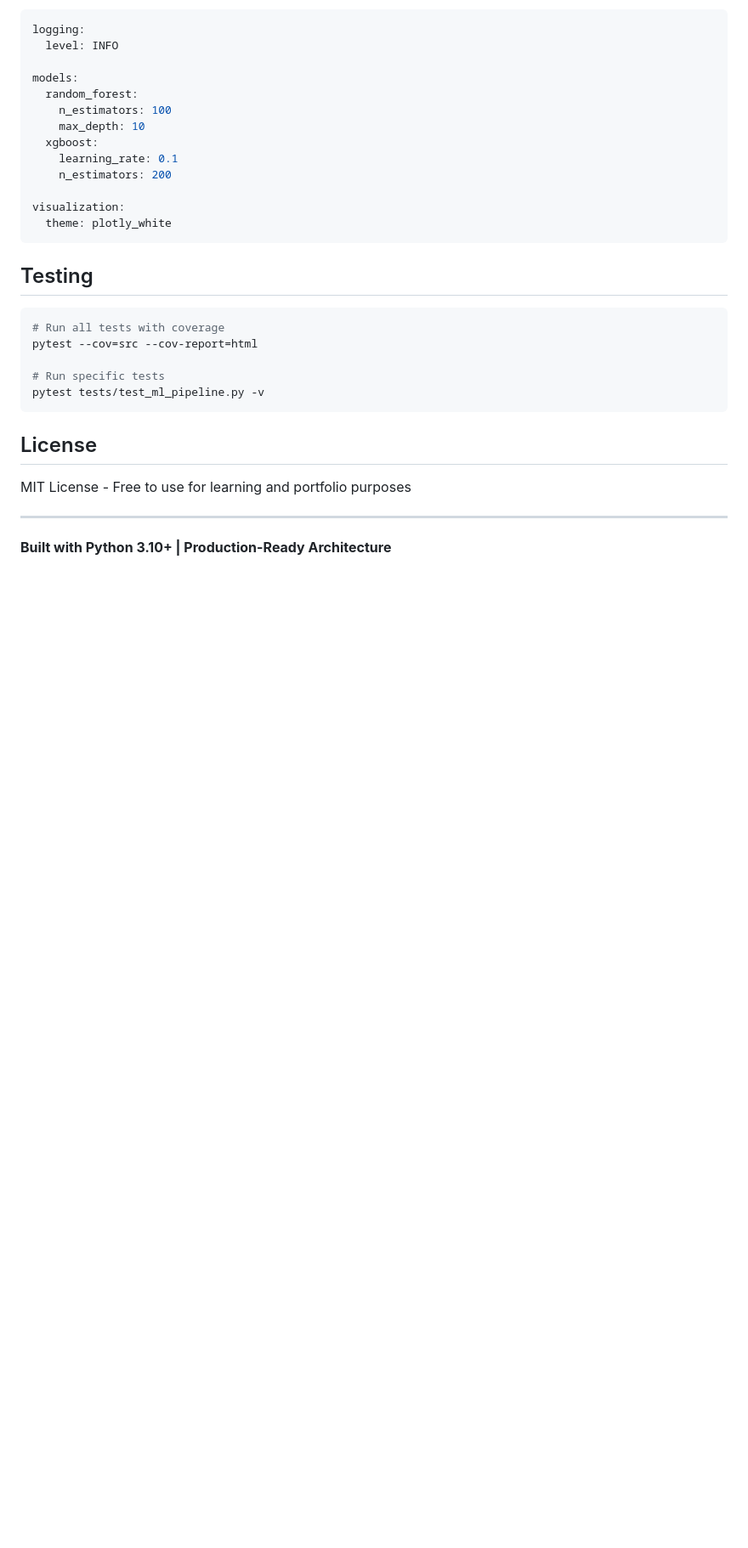
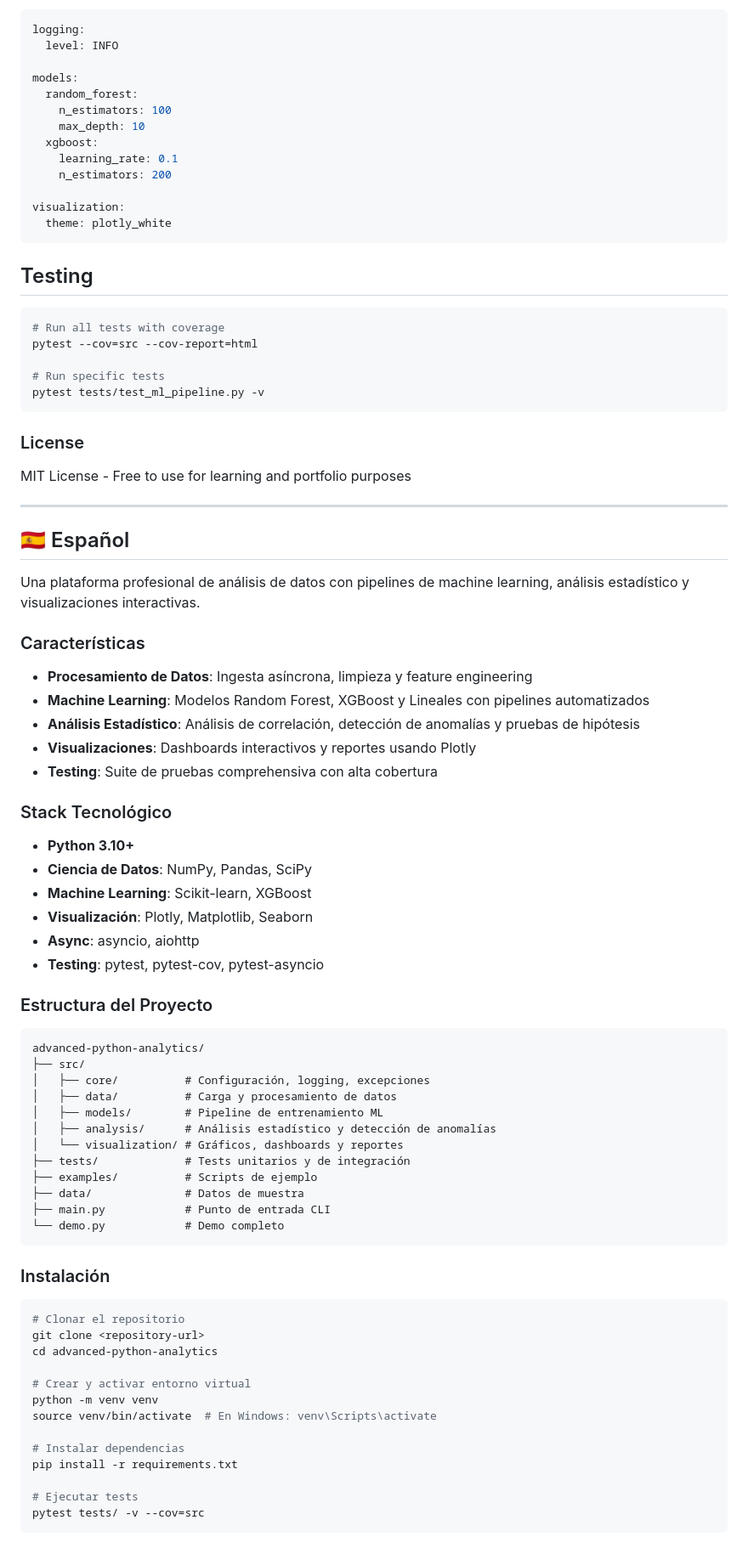
Before and after one commit to SimonBrizuela/portfolio-proyectos, a Markdown page: advanced-python-analytics/README.md, the part around one of its changes. Shown at 85% size. Drawn GitHub-style; blank space fills up the shorter version.

Commit message:
Add bilingual README (English/Spanish) for Advanced Python Analytics Engine

````diff
--- a/advanced-python-analytics/README.md
+++ b/advanced-python-analytics/README.md
@@ -141,10 +149,66 @@ pytest --cov=src --cov-report=html
 pytest tests/test_ml_pipeline.py -v
 ```
 
-## License
+### License
 
 MIT License - Free to use for learning and portfolio purposes
 
 ---
 
-**Built with Python 3.10+ | Production-Ready Architecture**
+<a name="español"></a>
+## 🇪🇸 Español
+
+Una plataforma profesional de análisis de datos con pipelines de machine learning, análisis estadístico y visualizaciones interactivas.
+
+### Características
+
+- **Procesamiento de Datos**: Ingesta asíncrona, limpieza y feature engineering
+- **Machine Learning**: Modelos Random Forest, XGBoost y Lineales con pipelines automatizados
+- **Análisis Estadístico**: Análisis de correlación, detección de anomalías y pruebas de hipótesis
+- **Visualizaciones**: Dashboards interactivos y reportes usando Plotly
+- **Testing**: Suite de pruebas comprehensiva con alta cobertura
+
+### Stack Tecnológico
+
+- **Python 3.10+**
+- **Ciencia de Datos**: NumPy, Pandas, SciPy
+- **Machine Learning**: Scikit-learn, XGBoost
+- **Visualización**: Plotly, Matplotlib, Seaborn
+- **Async**: asyncio, aiohttp
+- **Testing**: pytest, pytest-cov, pytest-asyncio
+
+### Estructura del Proyecto
+
+```
+advanced-python-analytics/
+├── src/
+│   ├── core/          # Configuración, logging, excepciones
+│   ├── data/          # Carga y procesamiento de datos
+│   ├── models/        # Pipeline de entrenamiento ML
+│   ├── analysis/      # Análisis estadístico y detección de anomalías
+│   └── visualization/ # Gráficos, dashboards y reportes
+├── tests/             # Tests unitarios y de integración
+├── examples/          # Scripts de ejemplo
+├── data/              # Datos de muestra
+├── main.py            # Punto de entrada CLI
+└── demo.py            # Demo completo
+```
+
+### Instalación
+
+```bash
+# Clonar el repositorio
+git clone <repository-url>
+cd advanced-python-analytics
+
+# Crear y activar entorno virtual
+python -m venv venv
+source venv/bin/activate  # En Windows: venv\Scripts\activate
+
+# Instalar dependencias
+pip install -r requirements.txt
+
+# Ejecutar tests
+pytest tests/ -v --cov=src
+```
+
````
Also changed, not shown: other parts of advanced-python-analytics/README.md (+103 -1 lines).
